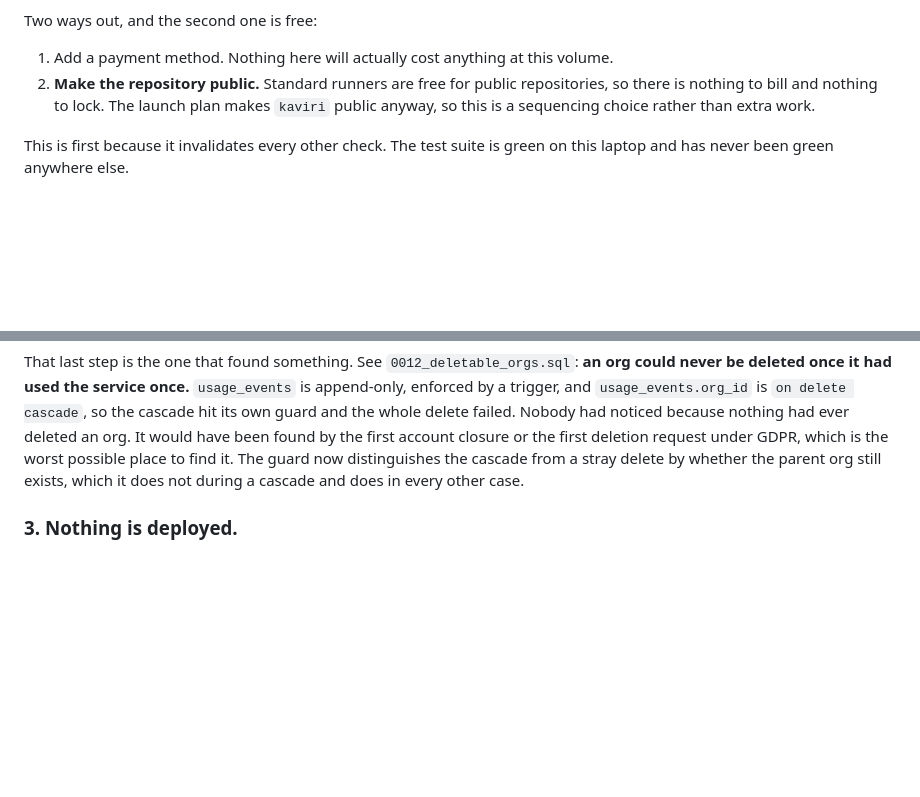
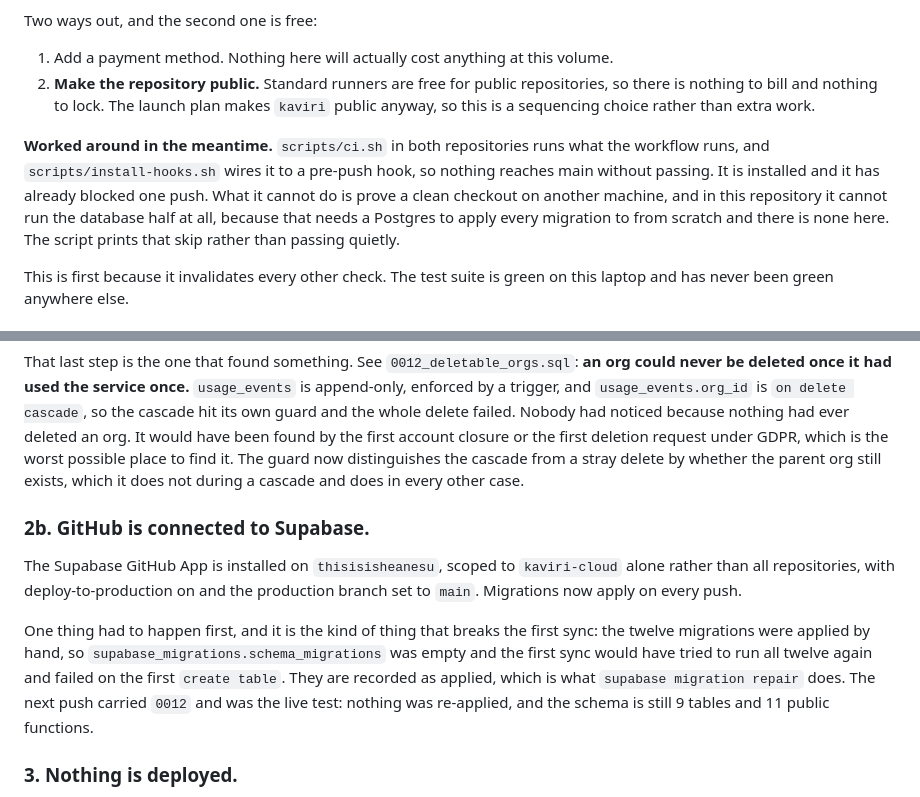
Before and after one commit to thisisisheanesu/kaviri-cloud, a Markdown page: docs/PRODUCTION.md, 2 parts joined by grey strips. Drawn GitHub-style; blank space fills up the shorter version.

Commit message:
Record the GitHub integration and the CI workaround in the status doc

```diff
--- a/docs/PRODUCTION.md
+++ b/docs/PRODUCTION.md
@@ -32,6 +32,13 @@ Two ways out, and the second one is free:
    is nothing to bill and nothing to lock. The launch plan makes `kaviri` public anyway, so
    this is a sequencing choice rather than extra work.
 
+**Worked around in the meantime.** `scripts/ci.sh` in both repositories runs what the workflow
+runs, and `scripts/install-hooks.sh` wires it to a pre-push hook, so nothing reaches main
+without passing. It is installed and it has already blocked one push. What it cannot do is
+prove a clean checkout on another machine, and in this repository it cannot run the database
+half at all, because that needs a Postgres to apply every migration to from scratch and there
+is none here. The script prints that skip rather than passing quietly.
+
 This is first because it invalidates every other check. The test suite is green on this laptop
 and has never been green anywhere else.
 
@@ -59,6 +66,19 @@ It would have been found by the first account closure or the first deletion requ
 GDPR, which is the worst possible place to find it. The guard now distinguishes the cascade
 from a stray delete by whether the parent org still exists, which it does not during a cascade
 and does in every other case.
+
+### 2b. GitHub is connected to Supabase.
+
+The Supabase GitHub App is installed on `thisisisheanesu`, scoped to `kaviri-cloud` alone
+rather than all repositories, with deploy-to-production on and the production branch set to
+`main`. Migrations now apply on every push.
+
+One thing had to happen first, and it is the kind of thing that breaks the first sync: the
+twelve migrations were applied by hand, so `supabase_migrations.schema_migrations` was empty
+and the first sync would have tried to run all twelve again and failed on the first
+`create table`. They are recorded as applied, which is what `supabase migration repair` does.
+The next push carried `0012` and was the live test: nothing was re-applied, and the schema is
+still 9 tables and 11 public functions.
 
 ### 3. Nothing is deployed.
 
```
